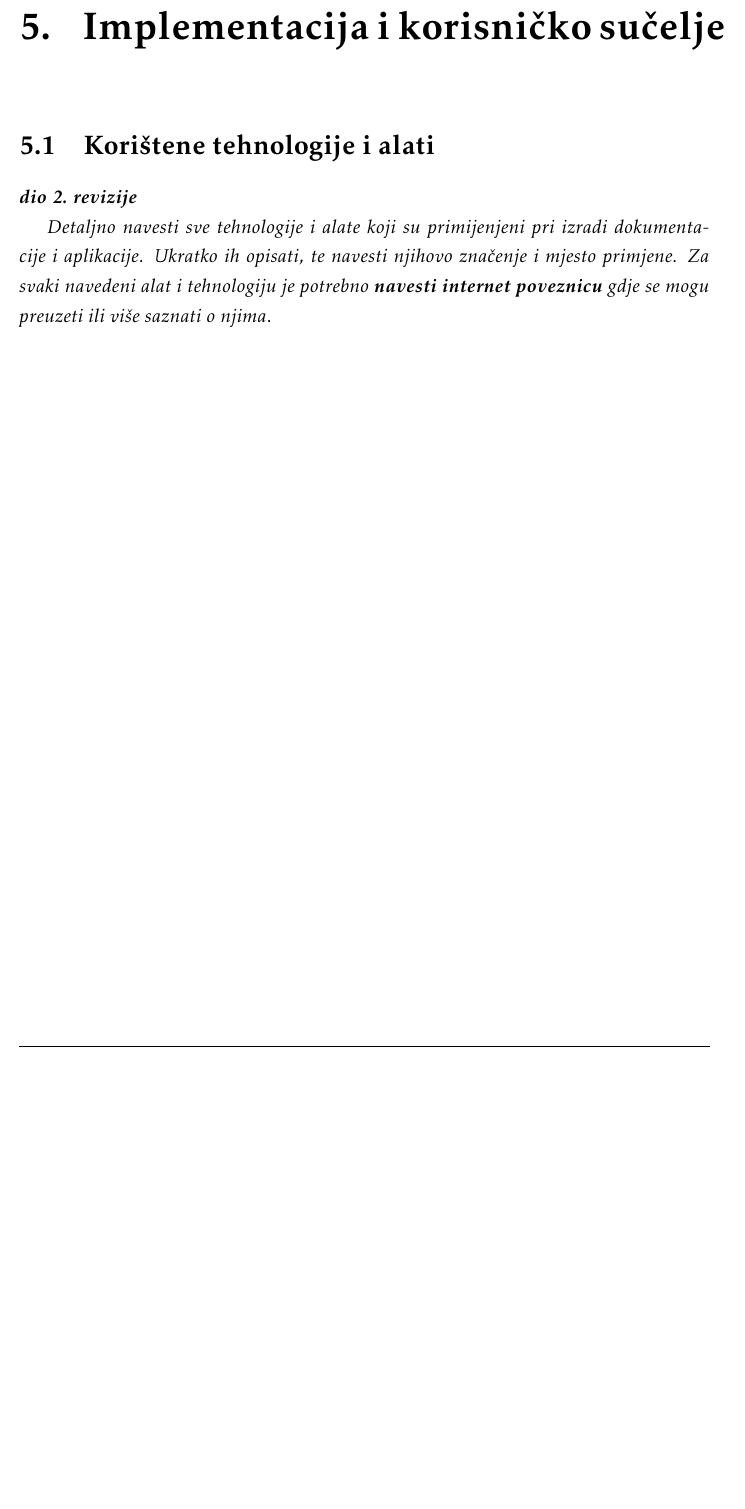
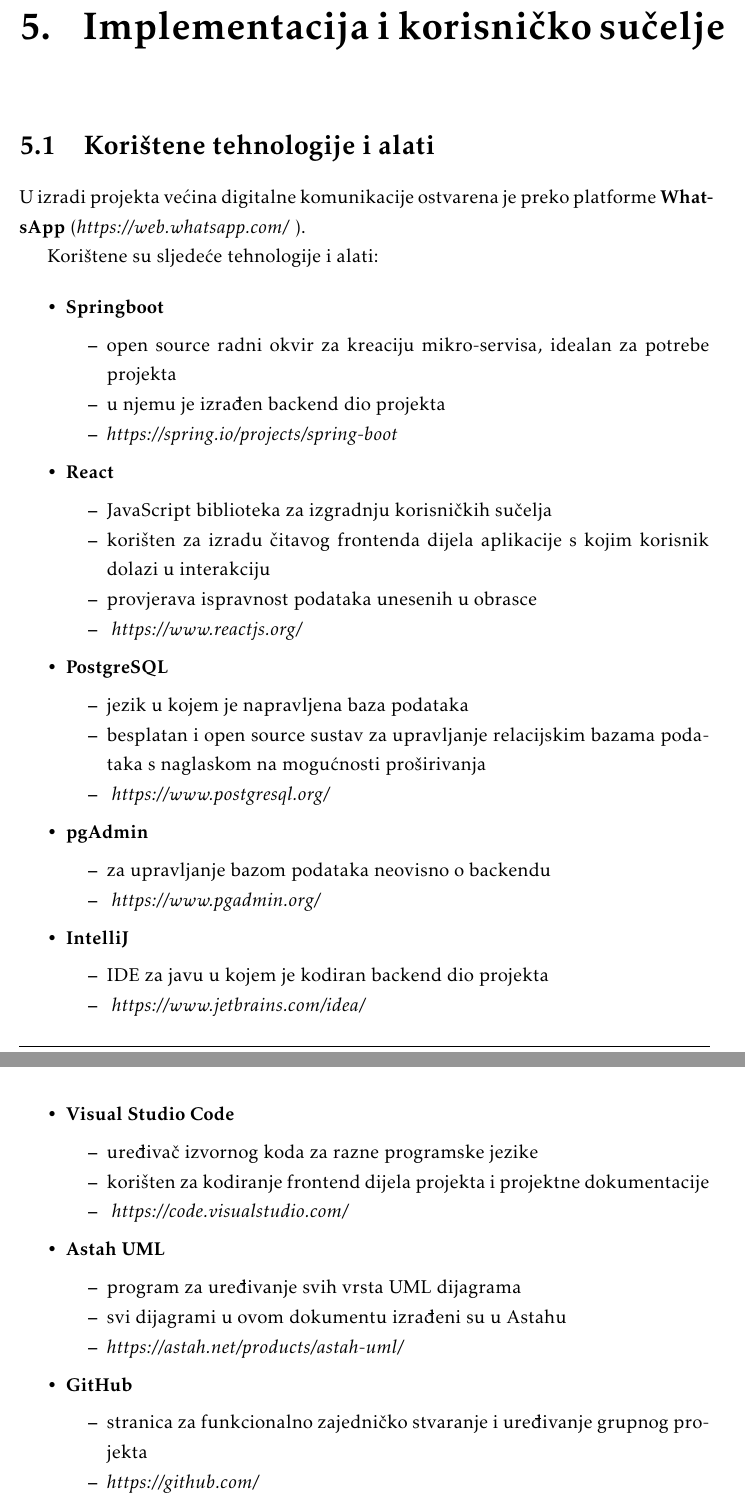
Before and after one commit to josipaudovicic/aristos, a LaTeX document (Dokumentacija/PROGI_ProjektnaDokumentacija.tex, which reads Dokumentacija/Implementacija.tex): part of page 50 of 61 before the commit and two parts of pages 50 and 51 of 62 after it, the two joined at a grey line, cut so that both start at the same text, the shorter picture padded with empty space. Compiled offline with pdfLaTeX.

Commit message:
5.1 Korištene tehnologije i alati

```diff
--- a/Dokumentacija/Implementacija.tex
+++ b/Dokumentacija/Implementacija.tex
@@ -3,9 +3,64 @@
 
 		\section{Korištene tehnologije i alati}
 
-			\textbf{\textit{dio 2. revizije}}
 
-			 \textit{Detaljno navesti sve tehnologije i alate koji su primijenjeni pri izradi dokumentacije i aplikacije. Ukratko ih opisati, te navesti njihovo značenje i mjesto primjene. Za svaki navedeni alat i tehnologiju je potrebno \textbf{navesti internet poveznicu} gdje se mogu preuzeti ili više saznati o njima}.
+			  U izradi projekta većina digitalne komunikacije ostvarena je preko platforme
+			  \textbf{WhatsApp} (\textit{https://web.whatsapp.com/} ).
 
+			  Korištene su sljedeće tehnologije i alati:
 
-			\eject
+			  \begin{packed_item}
+
+				\item \textbf{Springboot}
+					\begin{packed_item}
+						\item open source radni okvir za kreaciju mikro-servisa, idealan za potrebe projekta
+						\item u njemu je izrađen backend dio projekta
+						\item \textit{https://spring.io/projects/spring-boot}
+					\end{packed_item}
+
+				\item \textbf{React}
+				\begin{packed_item}
+					\item JavaScript biblioteka za izgradnju korisničkih sučelja
+					\item korišten za izradu čitavog frontenda dijela aplikacije s kojim korisnik dolazi u interakciju
+					\item provjerava ispravnost podataka unesenih u obrasce
+					\item \textit{ https://www.reactjs.org/}
+				\end{packed_item}
+
+				\item \textbf{PostgreSQL }
+				\begin{packed_item}
+					\item jezik u kojem je napravljena baza podataka
+					\item besplatan i open source sustav za upravljanje relacijskim bazama podataka s naglaskom na mogućnosti proširivanja
+					\item \textit{ https://www.postgresql.org/}
+				\end{packed_item}
+
+				\item \textbf{pgAdmin}
+				\begin{packed_item}
+					\item za upravljanje bazom podataka neovisno o backendu
+					\item \textit{ https://www.pgadmin.org/}
+				\end{packed_item}
+
+				\item \textbf{IntelliJ }
+				\begin{packed_item}
+					\item  IDE za javu u kojem je kodiran backend dio projekta
+					\item \textit{ https://www.jetbrains.com/idea/}
+				\end{packed_item}
+
+				\item \textbf{Visual Studio Code}
+				\begin{packed_item}
+					\item  uređivač izvornog koda za razne programske jezike
+					\item  korišten za kodiranje frontend dijela projekta i projektne dokumentacije
+					\item \textit{ https://code.visualstudio.com/}
+				\end{packed_item}
+
+				\item \textbf{Astah UML }
+				\begin{packed_item}
+					\item program za uređivanje svih vrsta UML dijagrama
+					\item svi dijagrami u ovom dokumentu izrađeni su u Astahu
+					\item \textit{https://astah.net/products/astah-uml/}
+				\end{packed_item}
+
+				\item \textbf{GitHub }
+				\begin{packed_item}
+					\item  stranica za funkcionalno zajedničko stvaranje i uređivanje grupnog projekta
+					\item \textit{https://github.com/}
+				\end{packed_item}
@@ -12,3 +75,6 @@
+			\end{packed_item}
+
+			 \eject
 
 
 		\section{Ispitivanje programskog rješenja}
```
Also changed, not shown: Dokumentacija/PROGI_ProjektnaDokumentacija.pdf, Dokumentacija/Implementacija.tex (8 more changed lines).
